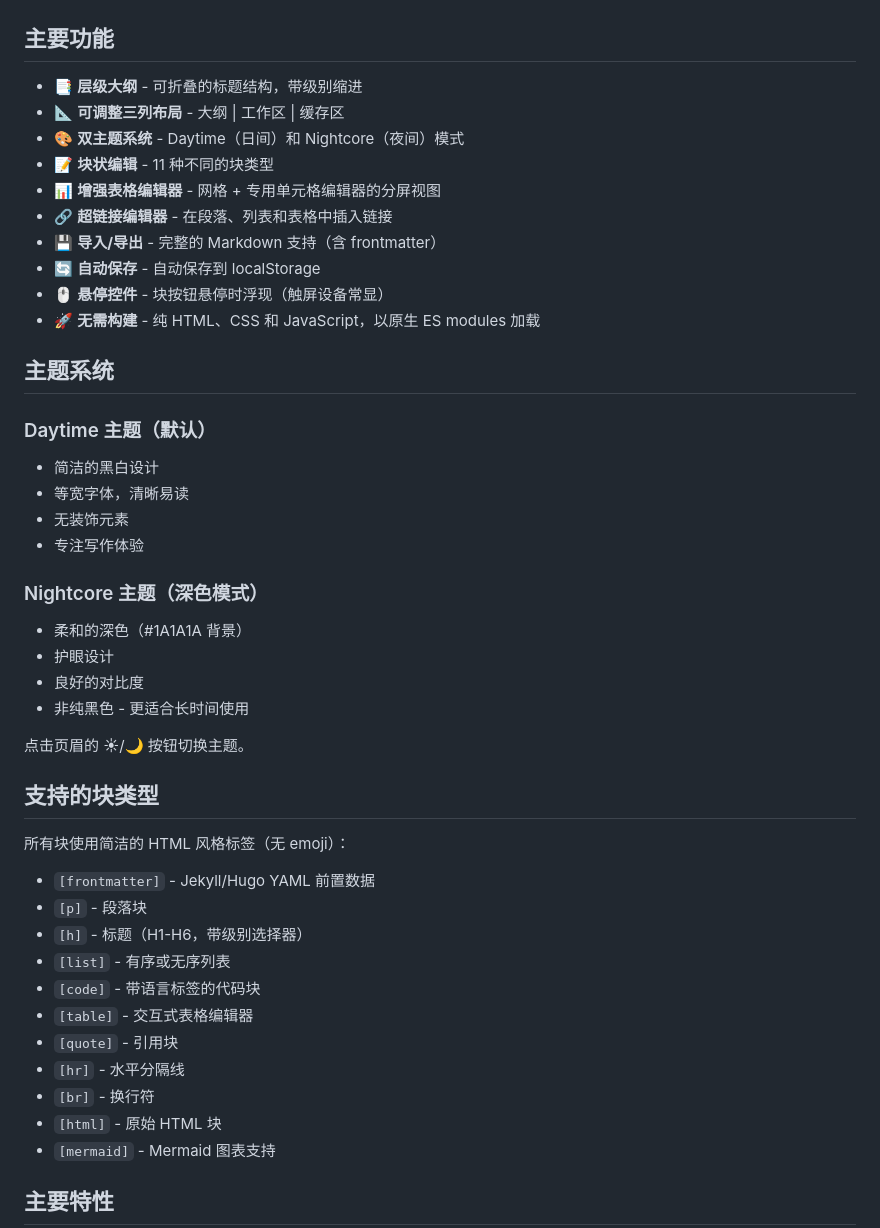
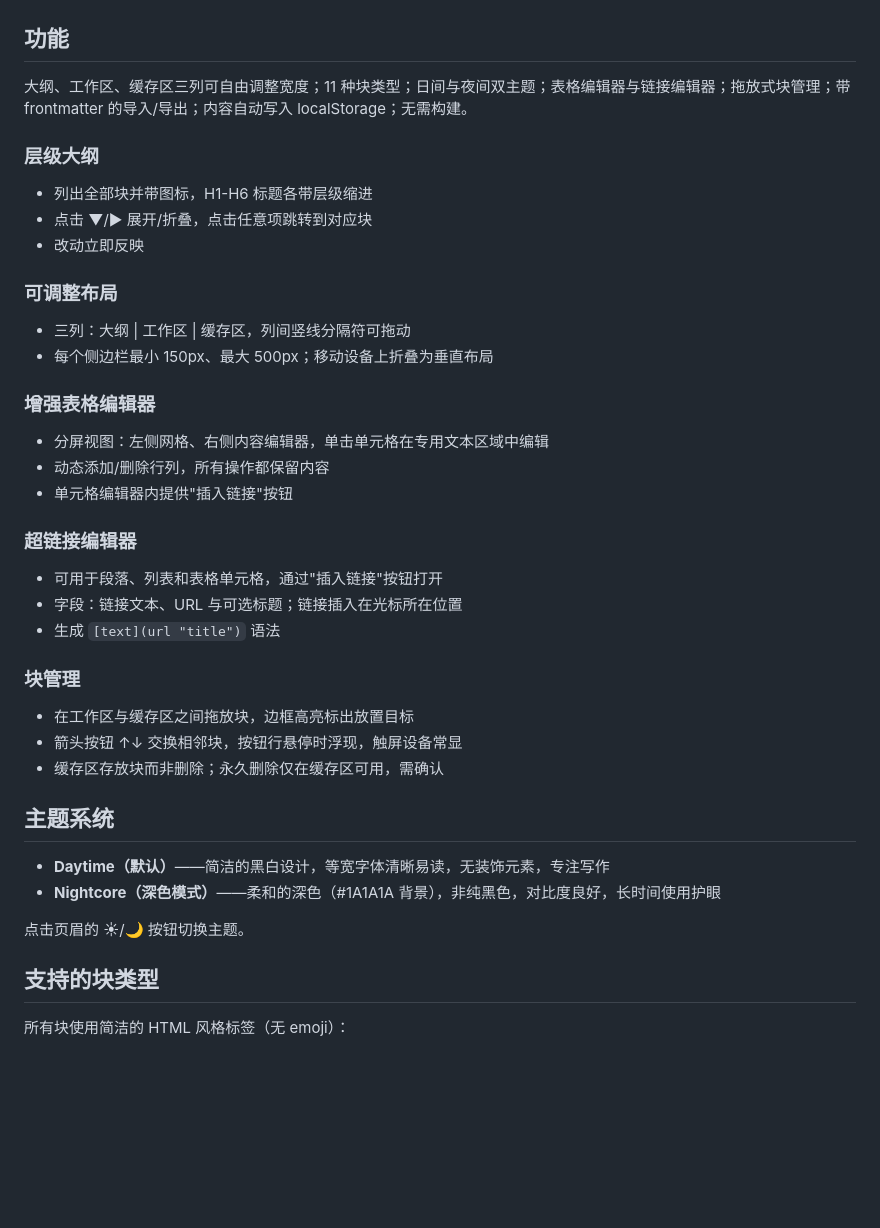
Before and after one commit to AkutaZehy/blocky-markdown, a Markdown page: README_ZH.md, the part around one of its changes. Drawn GitHub-style; blank space fills up the shorter version.

Commit message:
docs: merge duplicate feature lists and drop slogan sections

```diff
--- a/README_ZH.md
+++ b/README_ZH.md
@@ -6,32 +6,43 @@
   <img src="./preview.png" alt="preview"/>
 </p>
 
-## 主要功能
+## 功能
 
-- 📑 **层级大纲** - 可折叠的标题结构，带级别缩进
-- 📐 **可调整三列布局** - 大纲 | 工作区 | 缓存区
-- 🎨 **双主题系统** - Daytime（日间）和 Nightcore（夜间）模式
-- 📝 **块状编辑** - 11 种不同的块类型
-- 📊 **增强表格编辑器** - 网格 + 专用单元格编辑器的分屏视图
-- 🔗 **超链接编辑器** - 在段落、列表和表格中插入链接
-- 💾 **导入/导出** - 完整的 Markdown 支持（含 frontmatter）
-- 🔄 **自动保存** - 自动保存到 localStorage
-- 🖱 **悬停控件** - 块按钮悬停时浮现（触屏设备常显）
-- 🚀 **无需构建** - 纯 HTML、CSS 和 JavaScript，以原生 ES modules 加载
+大纲、工作区、缓存区三列可自由调整宽度；11 种块类型；日间与夜间双主题；表格编辑器与链接编辑器；拖放式块管理；带 frontmatter 的导入/导出；内容自动写入 localStorage；无需构建。
+
+### 层级大纲
+
+- 列出全部块并带图标，H1-H6 标题各带层级缩进
+- 点击 ▼/▶ 展开/折叠，点击任意项跳转到对应块
+- 改动立即反映
+
+### 可调整布局
+
+- 三列：大纲 | 工作区 | 缓存区，列间竖线分隔符可拖动
+- 每个侧边栏最小 150px、最大 500px；移动设备上折叠为垂直布局
+
+### 增强表格编辑器
+
+- 分屏视图：左侧网格、右侧内容编辑器，单击单元格在专用文本区域中编辑
+- 动态添加/删除行列，所有操作都保留内容
+- 单元格编辑器内提供"插入链接"按钮
+
+### 超链接编辑器
+
+- 可用于段落、列表和表格单元格，通过"插入链接"按钮打开
+- 字段：链接文本、URL 与可选标题；链接插入在光标所在位置
+- 生成 `[text](url "title")` 语法
+
+### 块管理
+
+- 在工作区与缓存区之间拖放块，边框高亮标出放置目标
+- 箭头按钮 ↑↓ 交换相邻块，按钮行悬停时浮现，触屏设备常显
+- 缓存区存放块而非删除；永久删除仅在缓存区可用，需确认
 
 ## 主题系统
 
-### Daytime 主题（默认）
-- 简洁的黑白设计
-- 等宽字体，清晰易读
-- 无装饰元素
-- 专注写作体验
-
-### Nightcore 主题（深色模式）
-- 柔和的深色（#1A1A1A 背景）
-- 护眼设计
-- 良好的对比度
-- 非纯黑色 - 更适合长时间使用
+- **Daytime（默认）**——简洁的黑白设计，等宽字体清晰易读，无装饰元素，专注写作
+- **Nightcore（深色模式）**——柔和的深色（#1A1A1A 背景），非纯黑色，对比度良好，长时间使用护眼
 
 点击页眉的 ☀/🌙 按钮切换主题。
 
@@ -39,17 +50,3 @@
 
 所有块使用简洁的 HTML 风格标签（无 emoji）：
 
-- `[frontmatter]` - Jekyll/Hugo YAML 前置数据
-- `[p]` - 段落块
-- `[h]` - 标题（H1-H6，带级别选择器）
-- `[list]` - 有序或无序列表
-- `[code]` - 带语言标签的代码块
-- `[table]` - 交互式表格编辑器
-- `[quote]` - 引用块
-- `[hr]` - 水平分隔线
-- `[br]` - 换行符
-- `[html]` - 原始 HTML 块
-- `[mermaid]` - Mermaid 图表支持
-
-## 主要特性
-
```
Also changed, not shown: other parts of README_ZH.md (+19 -74 lines), README.md (+63 -106 lines).
